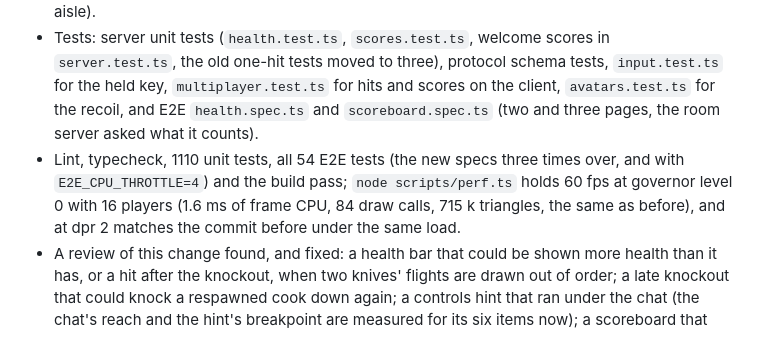
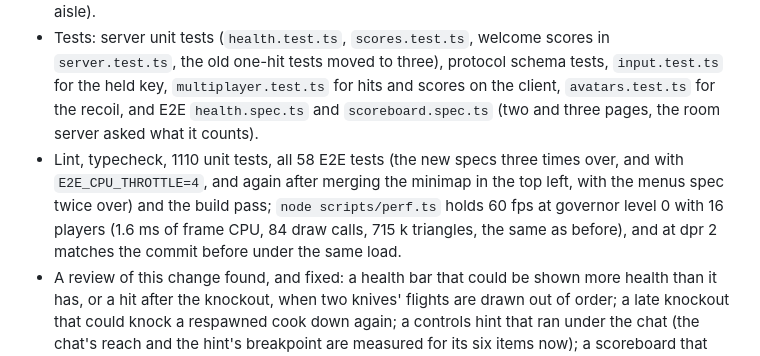
Before and after one commit to danielk927/daniel-world, a Markdown page: PROGRESS.md, the part around the change. Rendered like a GitHub page.

Commit message:
Record what was verified after merging the minimap in the top left

```diff
--- a/PROGRESS.md
+++ b/PROGRESS.md
@@ -196,7 +196,7 @@ The work of 2026-10-09 and 10, at Daniel's request, all committed on `main` and
 - **Tab** held shows the scoreboard (name in its cook's color, yours marked "you" in brass, best first: most kills, then fewest deaths) over an even dim, and letting go, a menu, the chat or another window hides it; the browser's focus never moves while playing; it works with and without pointer lock, offline it shows just you.
 - Chef Skinner's rules are unchanged, so he takes about three times as long to knock a cook out (measured: his first hit 13 to 59 s in, his first knockout 56 to 180 s, against a cook pacing the aisle).
 - Tests: server unit tests (`health.test.ts`, `scores.test.ts`, welcome scores in `server.test.ts`, the old one-hit tests moved to three), protocol schema tests, `input.test.ts` for the held key, `multiplayer.test.ts` for hits and scores on the client, `avatars.test.ts` for the recoil, and E2E `health.spec.ts` and `scoreboard.spec.ts` (two and three pages, the room server asked what it counts).
-- Lint, typecheck, 1110 unit tests, all 54 E2E tests (the new specs three times over, and with `E2E_CPU_THROTTLE=4`) and the build pass; `node scripts/perf.ts` holds 60 fps at governor level 0 with 16 players (1.6 ms of frame CPU, 84 draw calls, 715 k triangles, the same as before), and at dpr 2 matches the commit before under the same load.
+- Lint, typecheck, 1110 unit tests, all 58 E2E tests (the new specs three times over, and with `E2E_CPU_THROTTLE=4`, and again after merging the minimap in the top left, with the menus spec twice over) and the build pass; `node scripts/perf.ts` holds 60 fps at governor level 0 with 16 players (1.6 ms of frame CPU, 84 draw calls, 715 k triangles, the same as before), and at dpr 2 matches the commit before under the same load.
 - A review of this change found, and fixed: a health bar that could be shown more health than it has, or a hit after the knockout, when two knives' flights are drawn out of order; a late knockout that could knock a respawned cook down again; a controls hint that ran under the chat (the chat's reach and the hint's breakpoint are measured for its six items now); a scoreboard that was cut off in a short window (16 rows fit down to 480 px, and the player's own row is kept in view below that); and three flaky checks (the landing camera's, the knocked out cook's look at the labels, the thrower's hit marker).
 - The server half reaches visitors only with `npm run deploy:aws`; until then the live site and a new client do not match versions and play solo.
 
```
